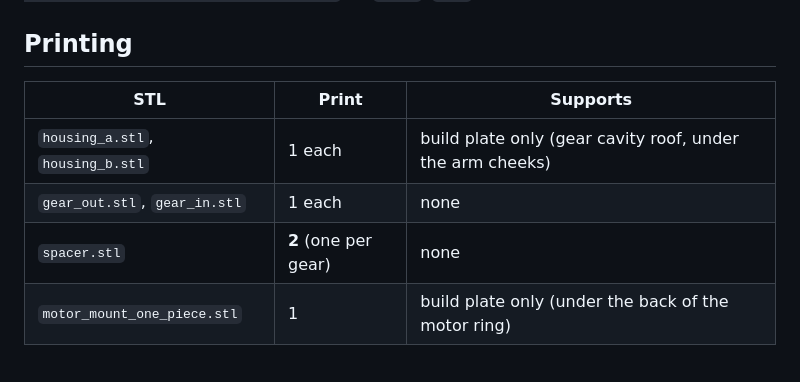
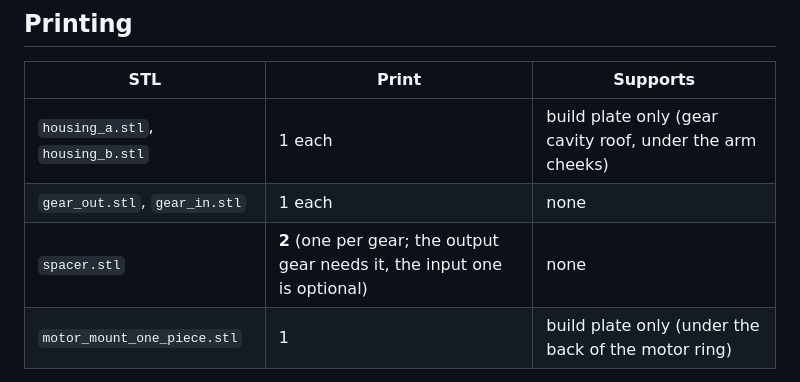
Before and after one commit to Meyhem/pot-stirring-unit, a Markdown page: README.md, the part around the change. GitHub-like rendering.

```diff
--- a/README.md
+++ b/README.md
@@ -96,7 +96,7 @@ them with `-D 'style="three_piece"' -D 'part="cradle"'` (or `clamp`, `foot`).
 |---|---|---|
 | `housing_a.stl`, `housing_b.stl` | 1 each | build plate only (gear cavity roof, under the arm cheeks) |
 | `gear_out.stl`, `gear_in.stl` | 1 each | none |
-| `spacer.stl` | **2** (one per gear) | none |
+| `spacer.stl` | **2** (one per gear; the output gear needs it, the input one is optional) | none |
 | `motor_mount_one_piece.stl` | 1 | build plate only (under the back of the motor ring) |
 
 All STLs are already in print orientation.
```
Also changed, not shown: CLAUDE.md (+5 -1 lines), prompt_regenerate_gearbox.md (+1 -1 lines), img/gearbox_print_parts.png, 2 other files.
